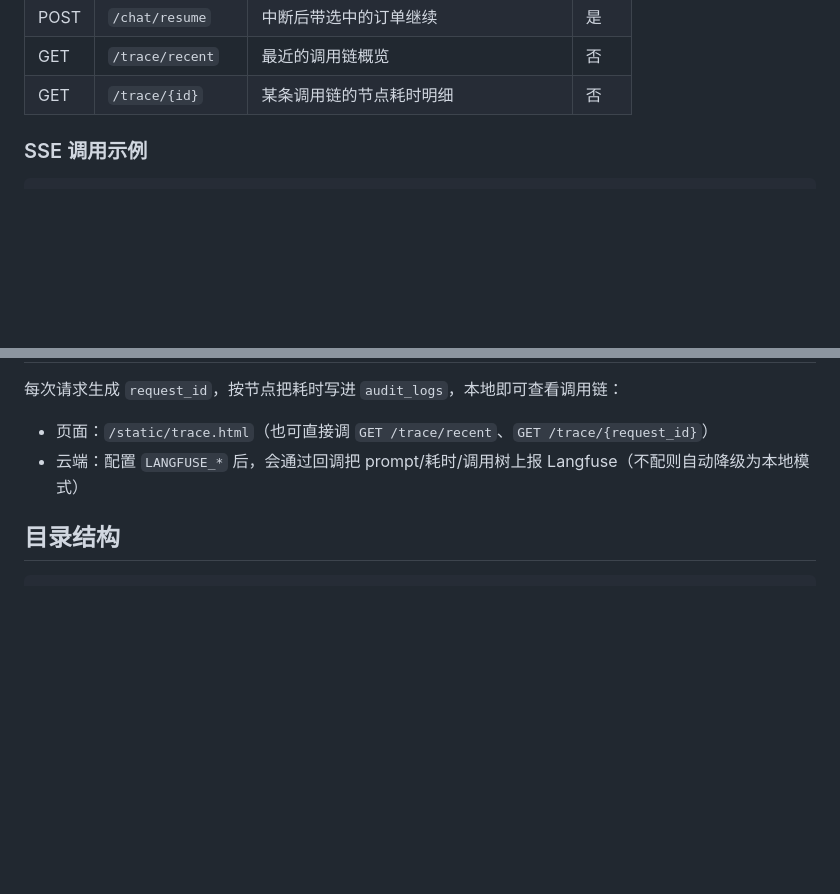
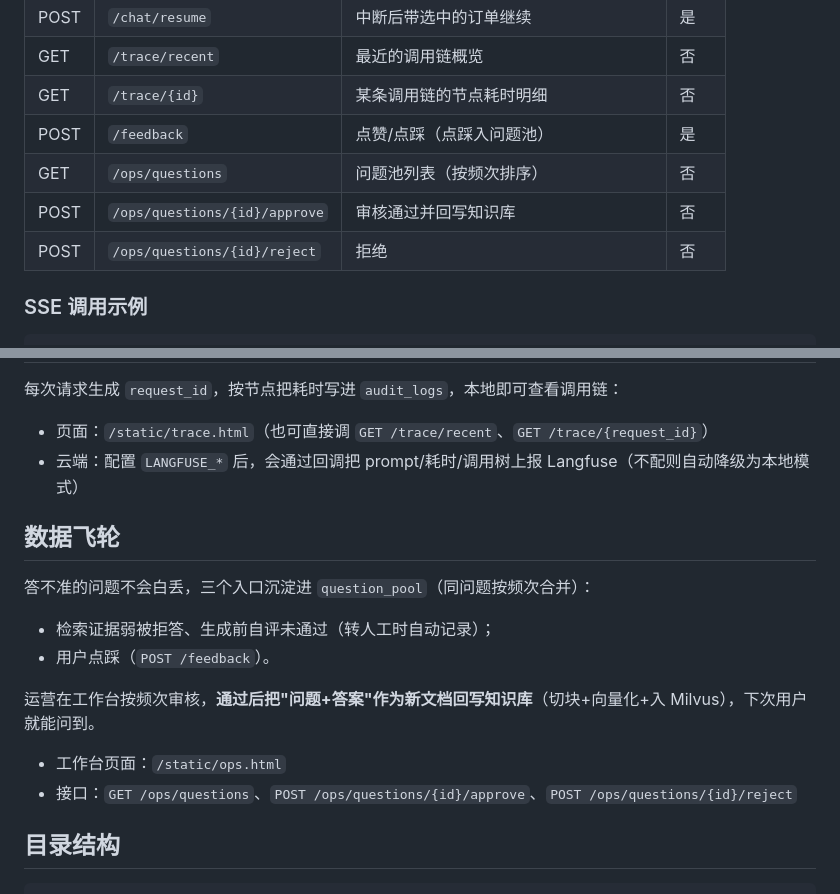
Before and after one commit to dino5478/mewhelp-agent, a Markdown page: README.md, 2 parts joined by grey strips. Rendered like a GitHub page; blank space fills up the shorter version.

Commit message:
docs(p6): document data flywheel and workbench

````diff
--- a/README.md
+++ b/README.md
@@ -85,6 +85,10 @@ uv run uvicorn app.main:app --reload
 | POST | `/chat/resume` | 中断后带选中的订单继续 | 是 |
 | GET | `/trace/recent` | 最近的调用链概览 | 否 |
 | GET | `/trace/{id}` | 某条调用链的节点耗时明细 | 否 |
+| POST | `/feedback` | 点赞/点踩（点踩入问题池） | 是 |
+| GET | `/ops/questions` | 问题池列表（按频次排序） | 否 |
+| POST | `/ops/questions/{id}/approve` | 审核通过并回写知识库 | 否 |
+| POST | `/ops/questions/{id}/reject` | 拒绝 | 否 |
 
 ### SSE 调用示例
 
@@ -158,6 +162,18 @@ uv run python scripts/chat_demo.py
 - 页面：`/static/trace.html`（也可直接调 `GET /trace/recent`、`GET /trace/{request_id}`）
 - 云端：配置 `LANGFUSE_*` 后，会通过回调把 prompt/耗时/调用树上报 Langfuse（不配则自动降级为本地模式）
 
+## 数据飞轮
+
+答不准的问题不会白丢，三个入口沉淀进 `question_pool`（同问题按频次合并）：
+
+- 检索证据弱被拒答、生成前自评未通过（转人工时自动记录）；
+- 用户点踩（`POST /feedback`）。
+
+运营在工作台按频次审核，**通过后把"问题+答案"作为新文档回写知识库**（切块+向量化+入 Milvus），下次用户就能问到。
+
+- 工作台页面：`/static/ops.html`
+- 接口：`GET /ops/questions`、`POST /ops/questions/{id}/approve`、`POST /ops/questions/{id}/reject`
+
 ## 目录结构
 
 ```
````
Also changed, not shown: other parts of README.md (+1 -1 lines).
